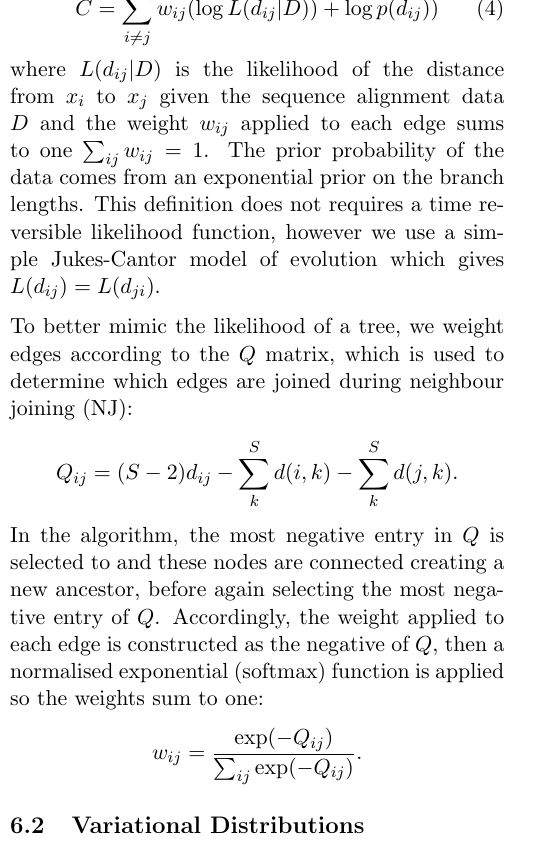
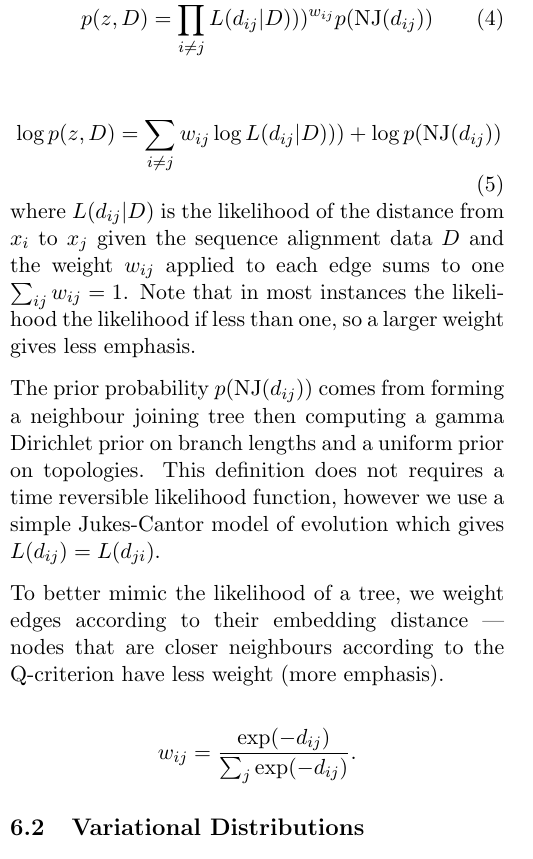
Before and after one commit to mattapow/dodonaphy, a LaTeX document (doc/notes.tex): part of one column of page 4 of 8, cut at the place of the change. The pictures show the PDF file doc/notes.pdf that the author committed with the source.

Commit message:
Update notes

```diff
--- a/doc/notes.tex
+++ b/doc/notes.tex
@@ -213,21 +213,44 @@ However, finding such an embedding remains an open question.
 To circumvent this issue, we optimise the likelihood not of a tree, but based on the pair-wise distance of every pair of nodes.
 Given a set of leaf nodes in the embedding space $x \in \mathbb{H}^{d}$, the cost function employed is:
 \begin{equation}
-C = \sum_{i \neq j} w_{ij} (\log L(d_{ij}|D)) + \log p(d_{ij}))
+p(z, D) = \prod_{i \neq j} L(d_{ij}|D)))^{w_{ij}}  p(\textnormal{NJ}(d_{ij}))
+\end{equation}
+
+\begin{equation}
+\log p(z, D) = \sum_{i \neq j} w_{ij} \log L(d_{ij}|D))) + \log p(\textnormal{NJ}(d_{ij}))
 \end{equation}
 \noindent where $L(d_{ij}|D)$ is the likelihood of the distance from $x_{i}$ to $x_{j}$ given the sequence alignment data $D$ and the weight $w_{ij}$ applied to each edge sums to one $\sum_{ij} w_{ij} = 1$.
-The prior probability of the data comes from an exponential prior on the branch lengths.
+Note that in most instances the likelihood the likelihood if less than one, so a larger weight gives less emphasis.
+
+The prior probability $p(\textnormal{NJ}(d_{ij}))$ comes from forming a neighbour joining tree then computing a gamma Dirichlet prior on branch lengths and a uniform prior on topologies.
 This definition does not requires a time reversible likelihood function, however we use a simple Jukes-Cantor model of evolution which gives $L(d_{ij})=L(d_{ji})$.
 
-To better mimic the likelihood of a tree, we weight edges according to the $Q$ matrix, which is used to determine which edges are joined during neighbour joining (NJ):
+To better mimic the likelihood of a tree, we weight edges according to their embedding distance --- nodes that are closer neighbours according to the Q-criterion have less weight (more emphasis).
+
 \be
-Q_{ij} = (S-2)d_{ij} - \sum_{k}^{S}d(i, k) - \sum_{k}^{S}d(j, k).
+w_{ij} = \frac{\exp(-d_{ij})}{\sum_{j} \exp(-d_{ij})}.
 \ee
-In the algorithm, the most negative entry in $Q$ is selected to and these nodes are connected creating a new ancestor, before again selecting the most negative entry of $Q$.
-Accordingly, the weight applied to each edge is constructed as the negative of $Q$, then a normalised exponential (softmax) function is applied so the weights sum to one:
-\be
-w_{ij} = \frac{\exp(-Q_{ij})}{\sum_{ij} \exp(-Q_{ij})}.
-\ee
+
+
+% Q-criterion, which is used to determine which edges are joined during neighbour joining (NJ):
+%\be
+%Q_{ij} = (S-2)d_{ij} - \sum_{k}^{S}d(i, k) - \sum_{k}^{S}d(j, k).
+%\ee
+%In the algorithm, the most negative entry in $Q$ is selected to and these nodes are connected creating a new ancestor, before again selecting the most negative entry of $Q$.
+%Accordingly, the weight applied to each edge is constructed as the negative inverse of $Q$, then a normalised exponential (softmax) function is applied so the weights sum to one for each node:
+%\be
+%w_{ij} = \frac{\exp(-1/Q_{ij})}{\sum_{j} \exp(-1/Q_{ij})}.
+%\ee
+%Nodes that are closer neighbours according to the Q-criterion have less weight (more emphasis).
+
+%The additional scaling by the current epoch number $n$ is put in as a cooling effect so that:
+%\be
+%\lim_{n\to\infty} w_{ij} =
+%\begin{cases}
+%1 \qquad if \min(Q_{ij})\\
+%0 \qquad otherwise
+%\end{cases}
+%\ee
 
 \subsection{Variational Distributions}
 We approximated the posterior surface for each leaf node using a log-normal distribution $\textnormal{LogNormal}(x_{i}, \Sigma_{i})$ in Euclidean space $x_{i} \in \mathbb{R}^{d}$ wrapped onto a sphere.
```
Also changed, not shown: doc/notes.pdf.
